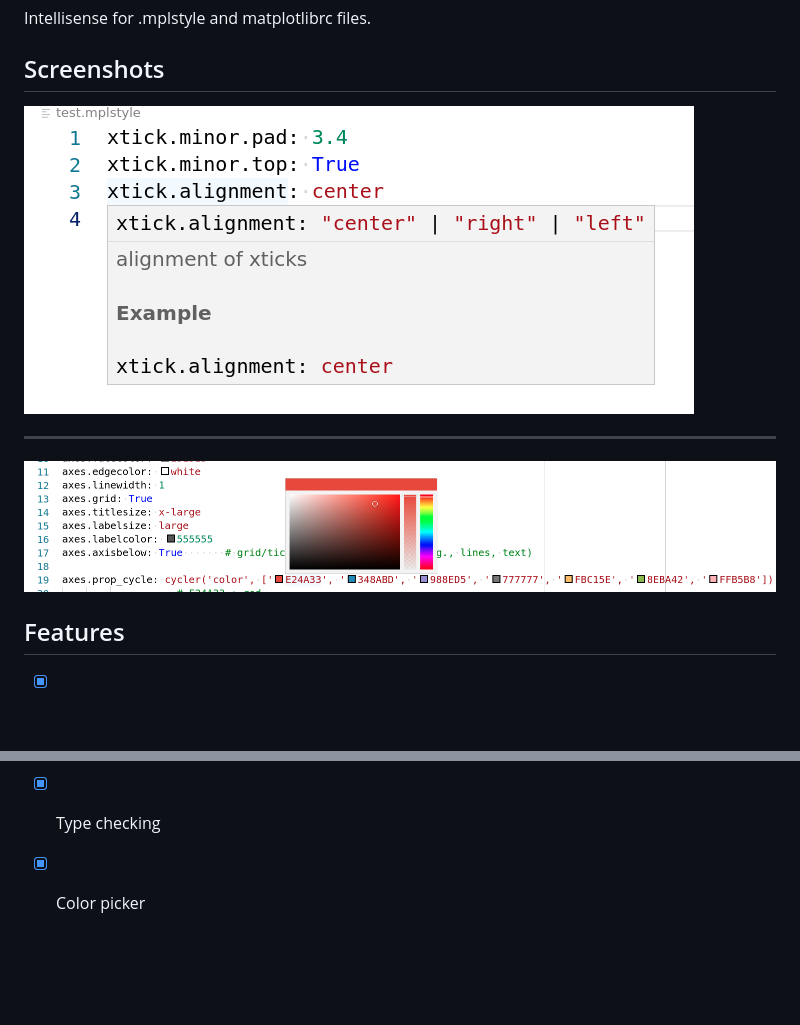
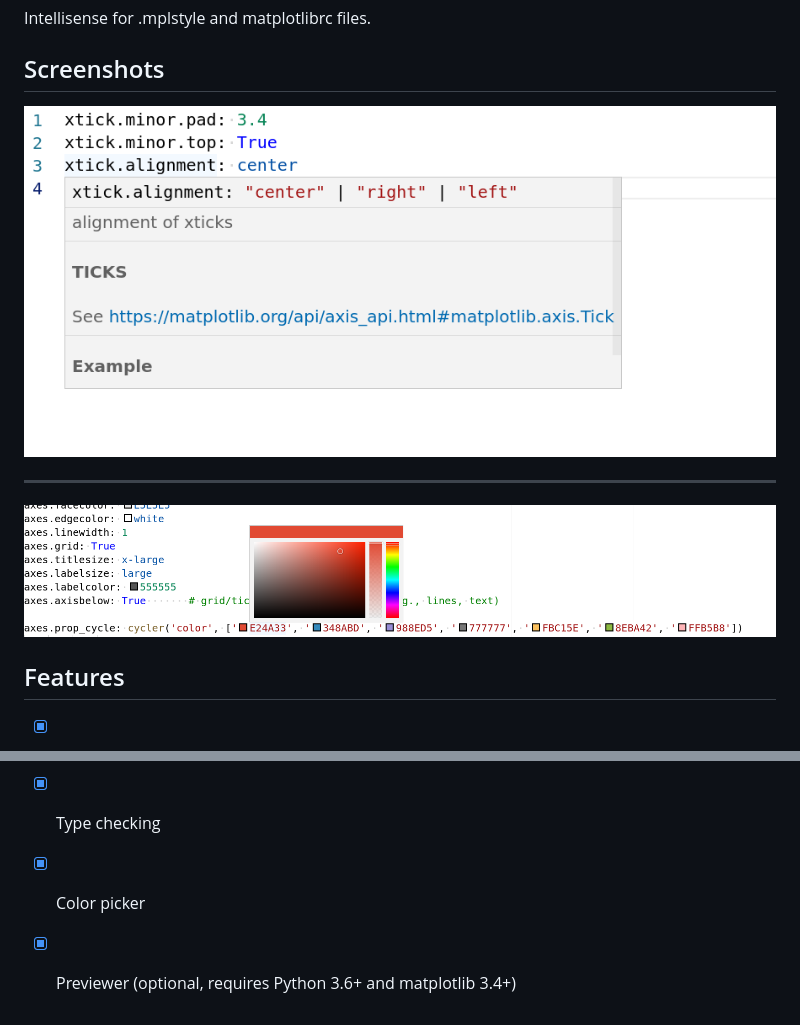
Before and after one commit to yy0931/vscode-mplstyle, a Markdown page: README.md, 2 parts joined by grey strips. GitHub-like rendering; pictures changed too: color_provider.png, screenshot.png; blank space fills up the shorter version.

```diff
--- a/README.md
+++ b/README.md
@@ -16,3 +16,4 @@ Intellisense for .mplstyle and matplotlibrc files.
 - [x] Hover provider
 - [x] Type checking
 - [x] Color picker
+- [x] Previewer (optional, requires Python 3.6+ and matplotlib 3.4+)
```
Also changed, not shown: other parts of README.md (+1 -1 lines).
